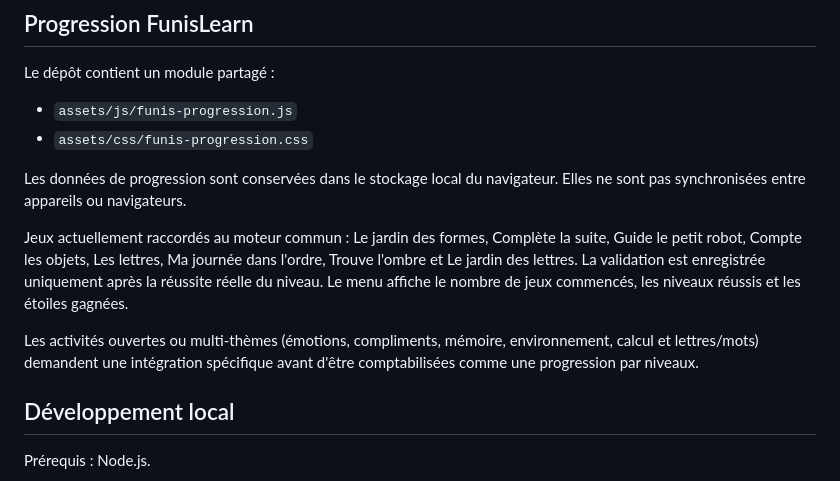
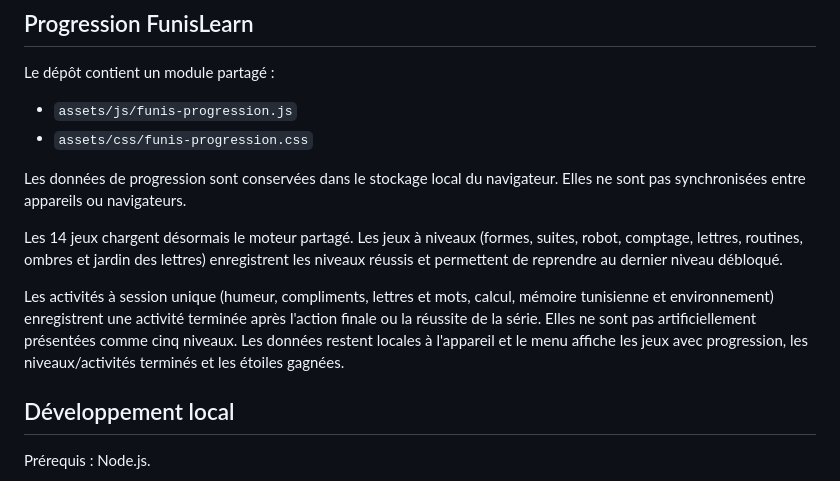
Before and after one commit to WaelSouabni/wael-game-lab, a Markdown page: README.md, the part around the change. Rendered like a GitHub page.

Commit message:
CAR: documenter la progression des 14 jeux

```diff
--- a/README.md
+++ b/README.md
@@ -83,9 +83,9 @@ Le dépôt contient un module partagé :
 
 Les données de progression sont conservées dans le stockage local du navigateur. Elles ne sont pas synchronisées entre appareils ou navigateurs.
 
-Jeux actuellement raccordés au moteur commun : Le jardin des formes, Complète la suite, Guide le petit robot, Compte les objets, Les lettres, Ma journée dans l'ordre, Trouve l'ombre et Le jardin des lettres. La validation est enregistrée uniquement après la réussite réelle du niveau. Le menu affiche le nombre de jeux commencés, les niveaux réussis et les étoiles gagnées.
+Les 14 jeux chargent désormais le moteur partagé. Les jeux à niveaux (formes, suites, robot, comptage, lettres, routines, ombres et jardin des lettres) enregistrent les niveaux réussis et permettent de reprendre au dernier niveau débloqué.
 
-Les activités ouvertes ou multi-thèmes (émotions, compliments, mémoire, environnement, calcul et lettres/mots) demandent une intégration spécifique avant d'être comptabilisées comme une progression par niveaux.
+Les activités à session unique (humeur, compliments, lettres et mots, calcul, mémoire tunisienne et environnement) enregistrent une activité terminée après l'action finale ou la réussite de la série. Elles ne sont pas artificiellement présentées comme cinq niveaux. Les données restent locales à l'appareil et le menu affiche les jeux avec progression, les niveaux/activités terminés et les étoiles gagnées.
 
 ## Développement local
 
```
